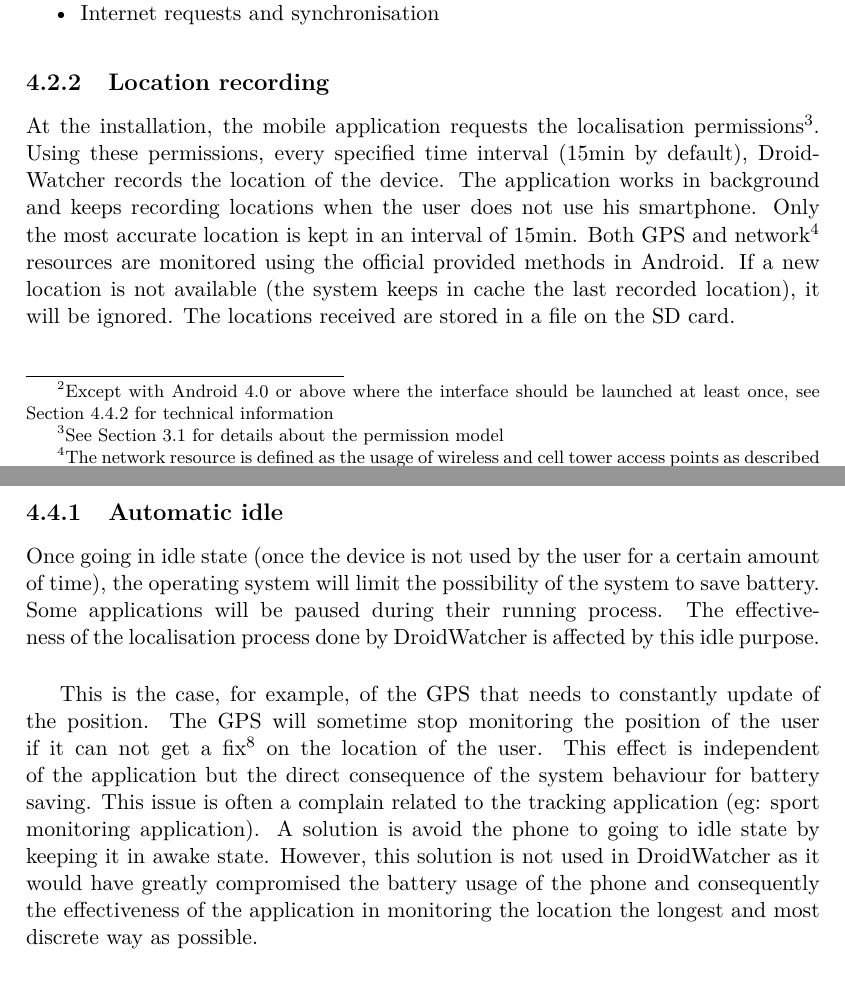
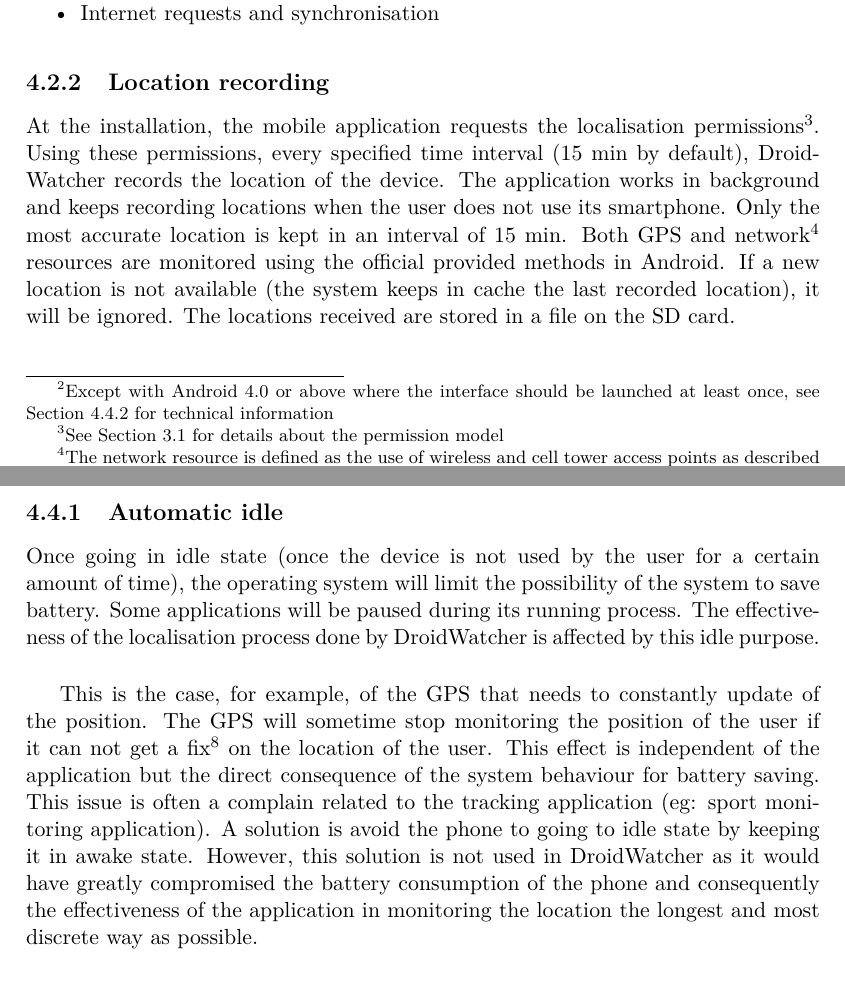
Before and after one commit to mart-e/thesis-report, a LaTeX thesis (Thesis.tex, which reads includes/android-soft.tex): two parts of pages 38 and 42 of 82, joined at a grey line, cut so that both start at the same text. Compiled offline with pdfLaTeX.

Commit message:
gatitac corr

```diff
--- a/includes/android-soft.tex
+++ b/includes/android-soft.tex
@@ -69,10 +69,10 @@ When starting, the application has three main components:
 \subsection{Location recording}
 
 At the installation, the mobile application requests the localisation permissions\footnote{See Section \ref{sec:permissions} for details about the permission model}.
-Using these permissions, every specified time interval (15min by default), DroidWatcher records the location of the device.
-The application works in background and keeps recording locations when the user does not use his smartphone.
-Only the most accurate location is kept in an interval of 15min.
-Both GPS and network\footnote{The network resource is defined as the usage of wireless and cell tower access points as described in Section \ref{sec:andro-wifi} and \ref{sec:loc-cell-tower}} resources are monitored using the official provided methods in Android.
+Using these permissions, every specified time interval (15~min by default), DroidWatcher records the location of the device.
+The application works in background and keeps recording locations when the user does not use its smartphone.
+Only the most accurate location is kept in an interval of 15~min.
+Both GPS and network\footnote{The network resource is defined as the use of wireless and cell tower access points as described in Section \ref{sec:andro-wifi} and \ref{sec:loc-cell-tower}} resources are monitored using the official provided methods in Android.
 If a new location is not available (the system keeps in cache the last recorded location), it will be ignored.
 %Depending on what is available, it can use the GPS, wireless or GSM cell location capabilities, keeping the most accurate one.
 The locations received are stored in a file on the SD card.\\
@@ -203,7 +203,7 @@ To develop this application, several constrains were experienced that limited th
 \subsection{Automatic idle}
 
 Once going in idle state (once the device is not used by the user for a certain amount of time), the operating system will limit the possibility of the system to save battery.
-Some applications will be paused during their running process.
+Some applications will be paused during its running process.
 The effectiveness of the localisation process done by DroidWatcher is affected by this idle purpose.\\
 
 This is the case, for example, of the GPS that needs to constantly update of the position.
@@ -211,7 +211,7 @@ The GPS will sometime stop monitoring the position of the user if it can not get
 This effect is independent of the application but the direct consequence of the system behaviour for battery saving.
 This issue is often a complain related to the tracking application (eg: sport monitoring application).
 A solution is avoid the phone to going to idle state by keeping it in awake state.
-However, this solution is not used in DroidWatcher as it would have greatly compromised the battery usage of the phone and consequently the effectiveness of the application in monitoring the location the longest and most discrete way as possible.
+However, this solution is not used in DroidWatcher as it would have greatly compromised the battery consumption  of the phone and consequently the effectiveness of the application in monitoring the location the longest and most discrete way as possible.
 
 \subsection{Android 4.0}
 \label{sec:dw-ics}
```
